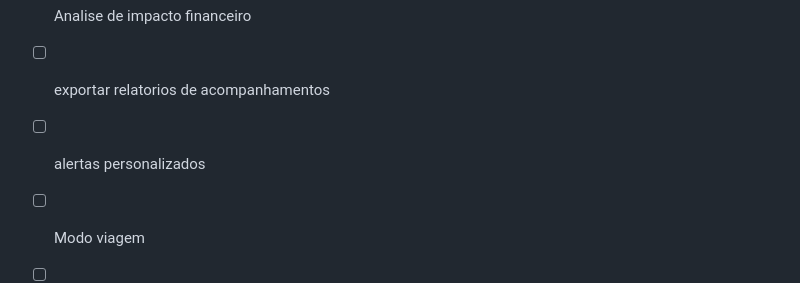
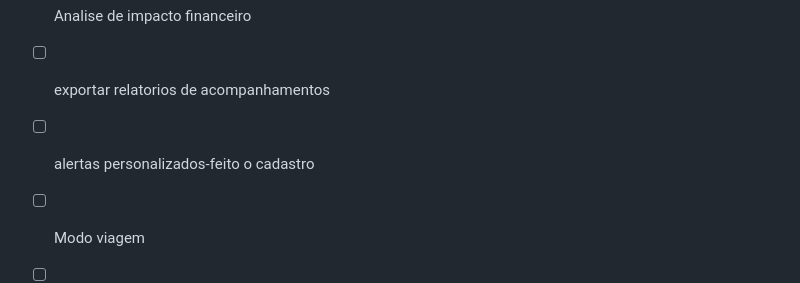
Before and after one commit to Matheus-f-dev/MonetaAi, a Markdown page: README.md, the part around the change. Rendered like a GitHub page.

```diff
--- a/README.md
+++ b/README.md
@@ -122,7 +122,7 @@ npm start
 - [ ] Previsão saldo futuro
 - [ ] Analise de impacto financeiro
 - [ ] exportar relatorios de acompanhamentos
-- [ ]  alertas personalizados
+- [ ]  alertas personalizados-feito o cadastro
 - [ ]  Modo viagem
 - [ ]  categorização automatica dos gastos-feita somente no bot ainda
 
```
